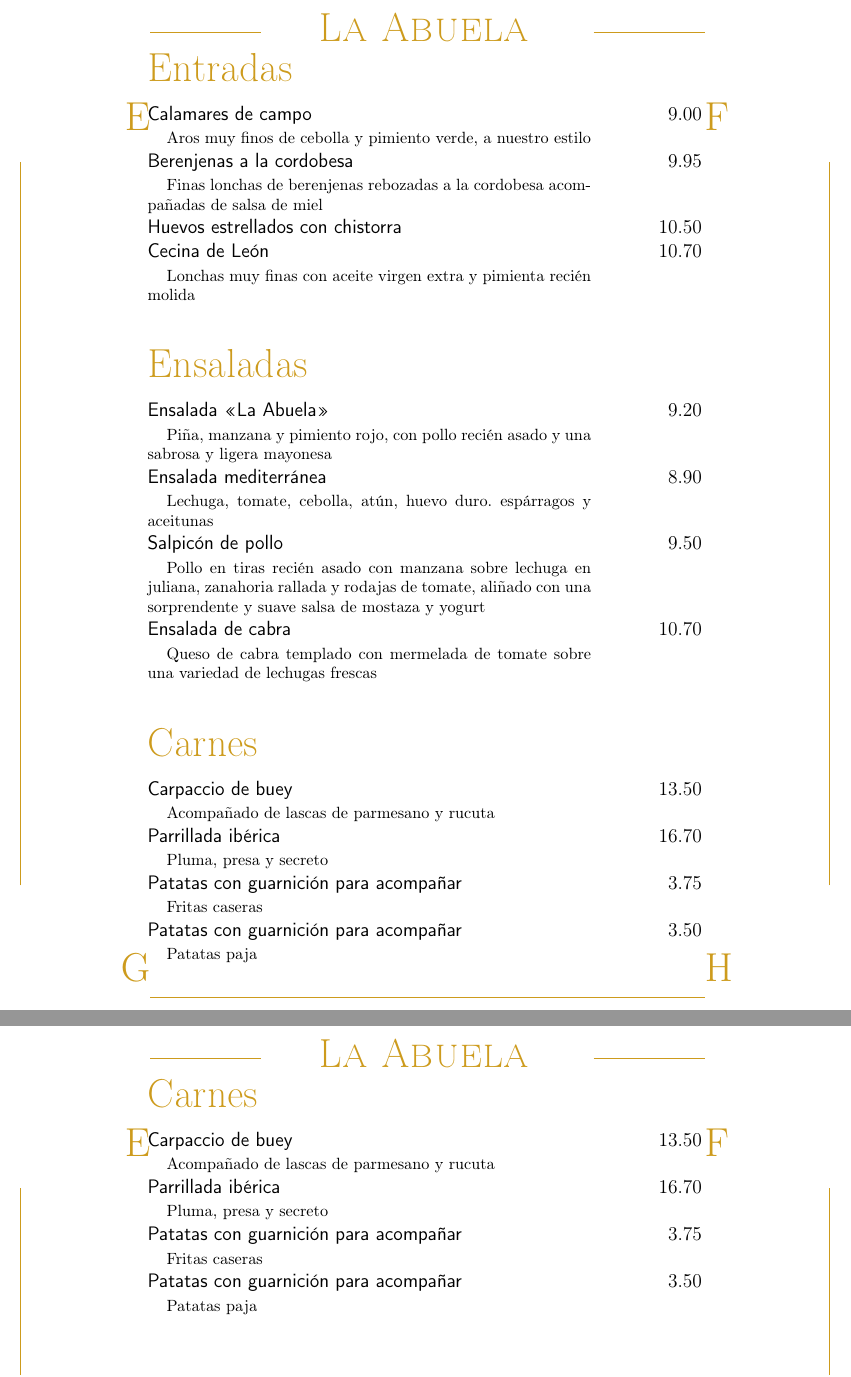
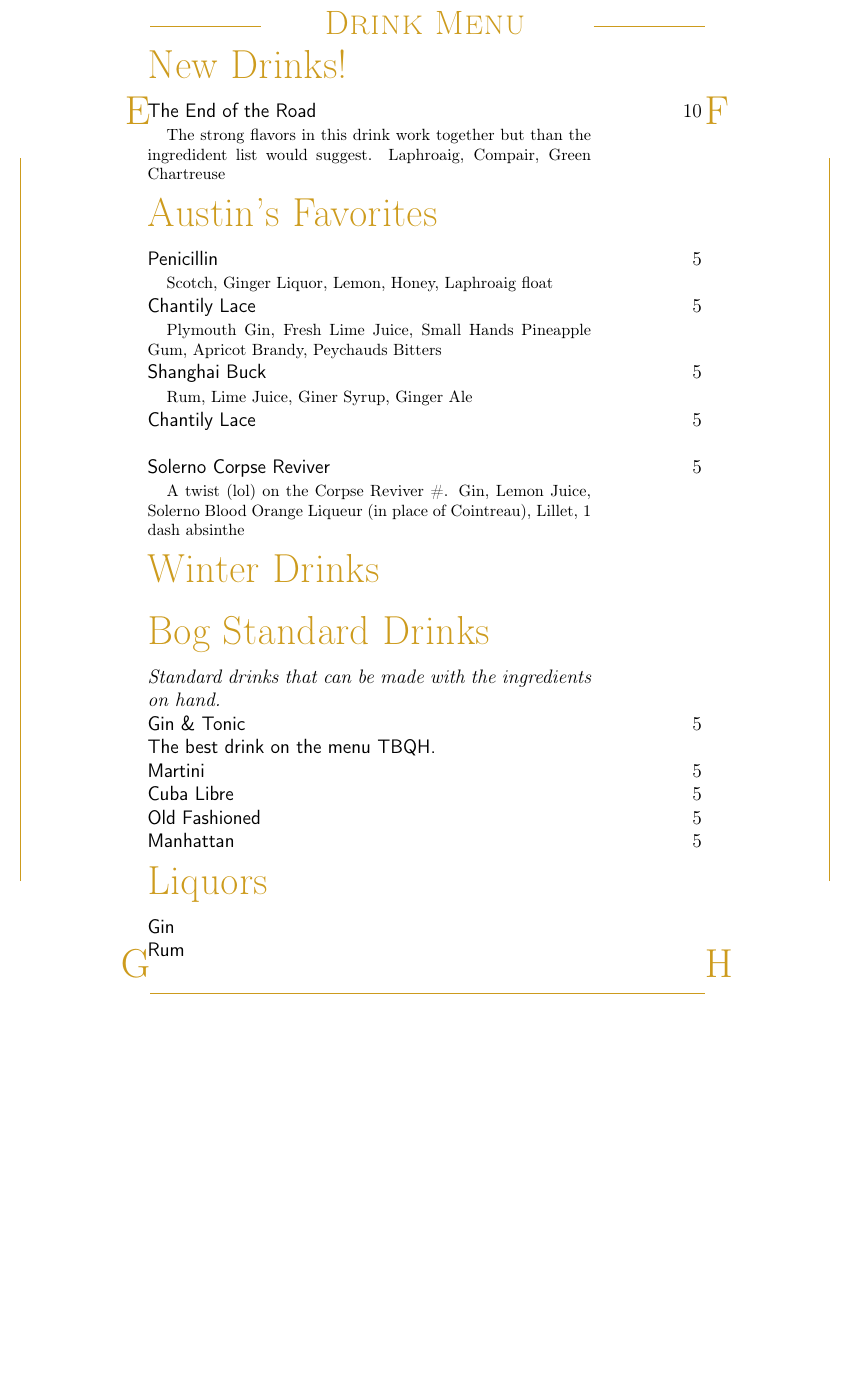
Before and after one commit to AustinWise/DrinkMenu, a LaTeX document (menu.tex): two parts of pages 1 and 2 of 2 before the commit and part of the page after it, the two joined at a grey line, cut at the place of the change, the shorter picture padded with empty space. Compiled offline with pdfLaTeX.

Commit message:
Some entries.

```diff
--- a/menu.tex
+++ b/menu.tex
@@ -1,5 +1,4 @@
 \documentclass[12pt]{article}
-\usepackage[spanish]{babel}
 \usepackage[utf8]{inputenc}
 \usepackage[T1]{fontenc}
 \usepackage[textwidth=12cm,centering]{geometry}
@@ -18,7 +17,7 @@
 \begin{tikzpicture}
 \node at (0.5\paperwidth,0) {\wb{80}{34}{E}\rule[60pt]{.2\textwidth}{0.4pt}%
   \raisebox{55pt}{%
-  \makebox[.6\textwidth]{\ \fontsize{24}{29}\selectfont\scshape La Abuela }}%
+  \makebox[.6\textwidth]{\ \fontsize{20}{29}\selectfont\scshape Drink Menu }}%
   \rule[60pt]{.2\textwidth}{0.4pt}\wb{80}{34}{F}};
 \node at (2,-0.5\textheight) {\rule{0.4pt}{.8\textheight}};
 \node at (19.5,-0.5\textheight) {\rule{0.4pt}{.8\textheight}};
@@ -47,53 +46,50 @@
 
 \begin{document}
 
-\begin{Group}{Entradas}
-\Entry{Calamares de campo}{9.00} \\
-\Expl{Aros muy finos de cebolla y pimiento verde, a nuestro estilo} \\
-\Entry{Berenjenas a la cordobesa}{9.95} \\
-\Expl{Finas lonchas de berenjenas rebozadas a la cordobesa acompañadas de salsa de miel} \\
-\Entry{Huevos estrellados con chistorra}{10.50} \\
-\Entry{Cecina de León}{10.70} \\
-\Expl{Lonchas muy finas con aceite virgen extra y pimienta recién molida} \\
+
+\begin{Group}{New Drinks!}
+\Entry{The End of the Road}{10} \\
+\Expl{The strong flavors in this drink work together but than the ingredident list would suggest. Laphroaig, Compair, Green Chartreuse} \\
 \end{Group}
 
 \vfill
 
-\begin{Group}{Ensaladas}
-\Entry{Ensalada <<La Abuela>>}{9.20} \\
-\Expl{Piña, manzana y pimiento rojo, con pollo recién asado y una sabrosa y ligera mayonesa} \\
-\Entry{Ensalada mediterránea}{8.90} \\
-\Expl{Lechuga, tomate, cebolla, atún, huevo duro. espárragos y aceitunas} \\
-\Entry{Salpicón de pollo}{9.50} \\
-\Expl{Pollo en tiras recién asado con manzana sobre lechuga en juliana, zanahoria rallada y rodajas de tomate, aliñado con una sorprendente y suave salsa de mostaza y yogurt} \\
-\Entry{Ensalada de cabra}{10.70} \\
-\Expl{Queso de cabra templado con mermelada de tomate sobre una variedad de lechugas frescas} \\
+\begin{Group}{Austin's Favorites}
+\Entry{Penicillin}{5} \\
+\Expl{Scotch, Ginger Liquor, Lemon, Honey, Laphroaig float} \\
+\Entry{Chantily Lace}{5} \\
+\Expl{Plymouth Gin, Fresh Lime Juice, Small Hands Pineapple Gum, Apricot Brandy, Peychauds Bitters} \\
+\Entry{Shanghai Buck}{5} \\
+\Expl{Rum, Lime Juice, Giner Syrup, Ginger Ale} \\
+\Entry{Chantily Lace}{5} \\
+\Expl{} \\
+\Entry{Solerno Corpse Reviver}{5} \\
+\Expl{A twist (lol) on the Corpse Reviver \#. Gin, Lemon Juice, Solerno Blood Orange Liqueur (in place of Cointreau), Lillet, 1 dash absinthe} \\
 \end{Group}
 
 \vfill
 
-\begin{Group}{Carnes}
-\Entry{Carpaccio de buey}{13.50} \\
-\Expl{Acompañado de lascas de parmesano y rucuta} \\
-\Entry{Parrillada ibérica}{16.70} \\
-\Expl{Pluma, presa y secreto} \\
-\Entry{Patatas con guarnición para acompañar}{3.75} \\
-\Expl{Fritas caseras} \\
-\Entry{Patatas con guarnición para acompañar}{3.50} \\
-\Expl{Patatas paja} \\
+\begin{Group}{Winter Drinks}
 \end{Group}
 
 \vfill
 
-\begin{Group}{Carnes}
-\Entry{Carpaccio de buey}{13.50} \\
-\Expl{Acompañado de lascas de parmesano y rucuta} \\
-\Entry{Parrillada ibérica}{16.70} \\
-\Expl{Pluma, presa y secreto} \\
-\Entry{Patatas con guarnición para acompañar}{3.75} \\
-\Expl{Fritas caseras} \\
-\Entry{Patatas con guarnición para acompañar}{3.50} \\
-\Expl{Patatas paja} \\
+\begin{Group}{Bog Standard Drinks}
+\emph{Standard drinks that can be made with the ingredients on hand.} \\
+\Entry{Gin \& Tonic}{5} \\
+\Entry{The best drink on the menu TBQH.} \\
+\Entry{Martini}{5} \\
+\Entry{Cuba Libre}{5} \\
+\Entry{Old Fashioned}{5} \\
+\Entry{Manhattan}{5} \\
+\end{Group}
+
+%\newpage
+\vfill
+
+\begin{Group}{Liquors}
+\Entry{Gin}{} \\
+\Entry{Rum}{} \\
 \end{Group}
 
 \end{document}
```
